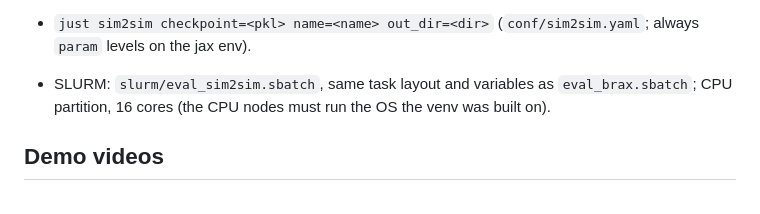
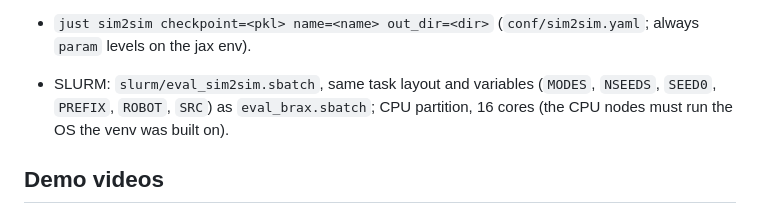
Before and after one commit to Solvro/ml-wojtek-ued, a Markdown page: docs/evaluation.md, the part around the change. GitHub-like rendering.

Commit message:
Fix results.csv placement and sim2sim sbatch variable list in docs
Co-Authored-By: Claude Sonnet 5.5 <noreply@anthropic.com>

```diff
--- a/docs/evaluation.md
+++ b/docs/evaluation.md
@@ -142,7 +142,8 @@ network and deterministic policy as eval_brax; no physics DR.
   levels x episodes) to `out_dir`; wandb tags `sim2sim`, robot.
 - `just sim2sim checkpoint=<pkl> name=<name> out_dir=<dir>`
   (`conf/sim2sim.yaml`; always `param` levels on the jax env).
-- SLURM: `slurm/eval_sim2sim.sbatch`, same task layout and variables as
+- SLURM: `slurm/eval_sim2sim.sbatch`, same task layout and variables
+  (`MODES`, `NSEEDS`, `SEED0`, `PREFIX`, `ROBOT`, `SRC`) as
   `eval_brax.sbatch`; CPU partition, 16 cores (the CPU nodes must run the
   OS the venv was built on).
 
```
Also changed, not shown: docs/results.md (+1 -1 lines).
